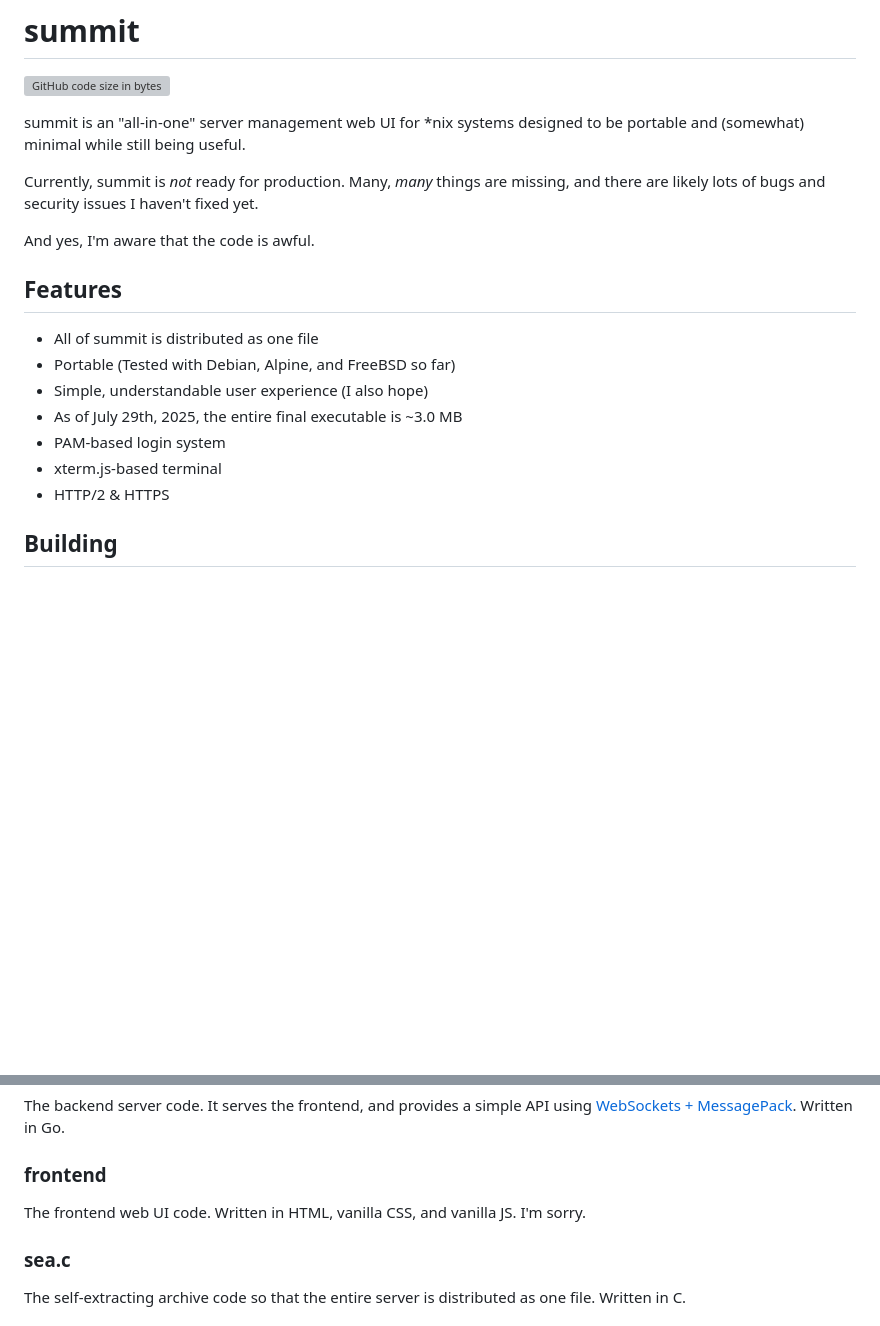
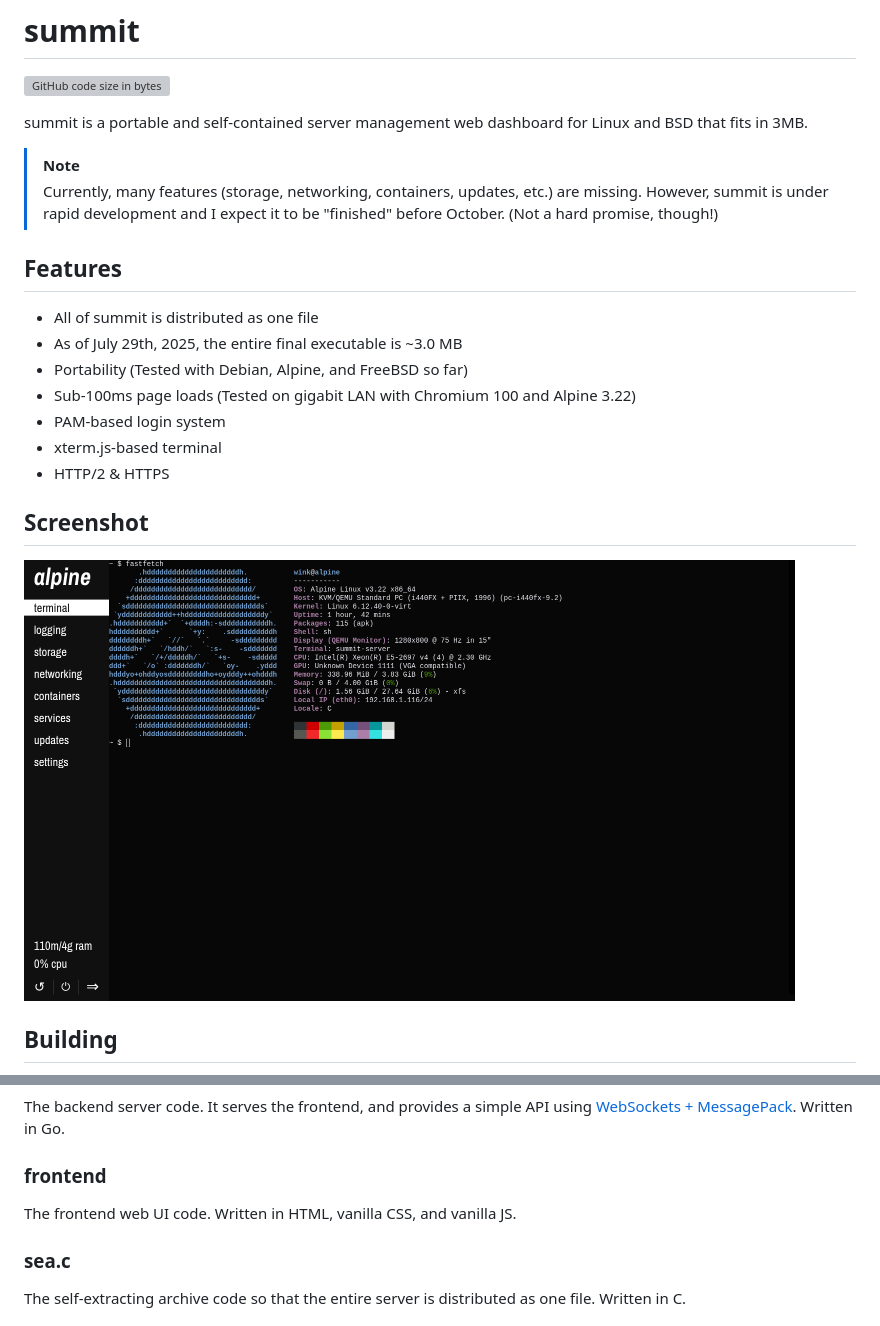
Before and after one commit to winksplorer/summit, a Markdown page: README.md, 2 parts joined by grey strips. Drawn GitHub-style; pictures changed too: doc/terminal-screenshot.png (added); blank space fills up the shorter version; grey boxes are pictures that could not be loaded.

```diff
--- a/README.md
+++ b/README.md
@@ -1,20 +1,23 @@
 # summit
 ![GitHub code size in bytes](https://img.shields.io/github/languages/code-size/winksplorer/summit)
 
-summit is an "all-in-one" server management web UI for *nix systems designed to be portable and (somewhat) minimal while still being useful.
+summit is a portable and self-contained server management web dashboard for Linux and BSD that fits in 3MB.
 
-Currently, summit is *not* ready for production. Many, *many* things are missing, and there are likely lots of bugs and security issues I haven't fixed yet.
-
-And yes, I'm aware that the code is awful.
+> [!NOTE]
+> Currently, many features (storage, networking, containers, updates, etc.) are missing. However, summit is under rapid development and I expect it to be "finished" before October. (Not a hard promise, though!)
 
 ## Features
 - All of summit is distributed as one file
-- Portable (Tested with Debian, Alpine, and FreeBSD so far)
-- Simple, understandable user experience (I also hope)
 - As of July 29th, 2025, the entire final executable is ~3.0 MB
+- Portability (Tested with Debian, Alpine, and FreeBSD so far)
+- Sub-100ms page loads (Tested on gigabit LAN with Chromium 100 and Alpine 3.22)
 - PAM-based login system
 - xterm.js-based terminal
 - HTTP/2 & HTTPS
+
+## Screenshot
+
+<img src="doc/terminal-screenshot.png" width="771">
 
 ## Building
 
@@ -61,7 +64,7 @@ The backend server code. It serves the frontend, and provides a simple API using
 
 ### frontend
 
-The frontend web UI code. Written in HTML, vanilla CSS, and vanilla JS. I'm sorry.
+The frontend web UI code. Written in HTML, vanilla CSS, and vanilla JS.
 
 ### sea.c
 
```
